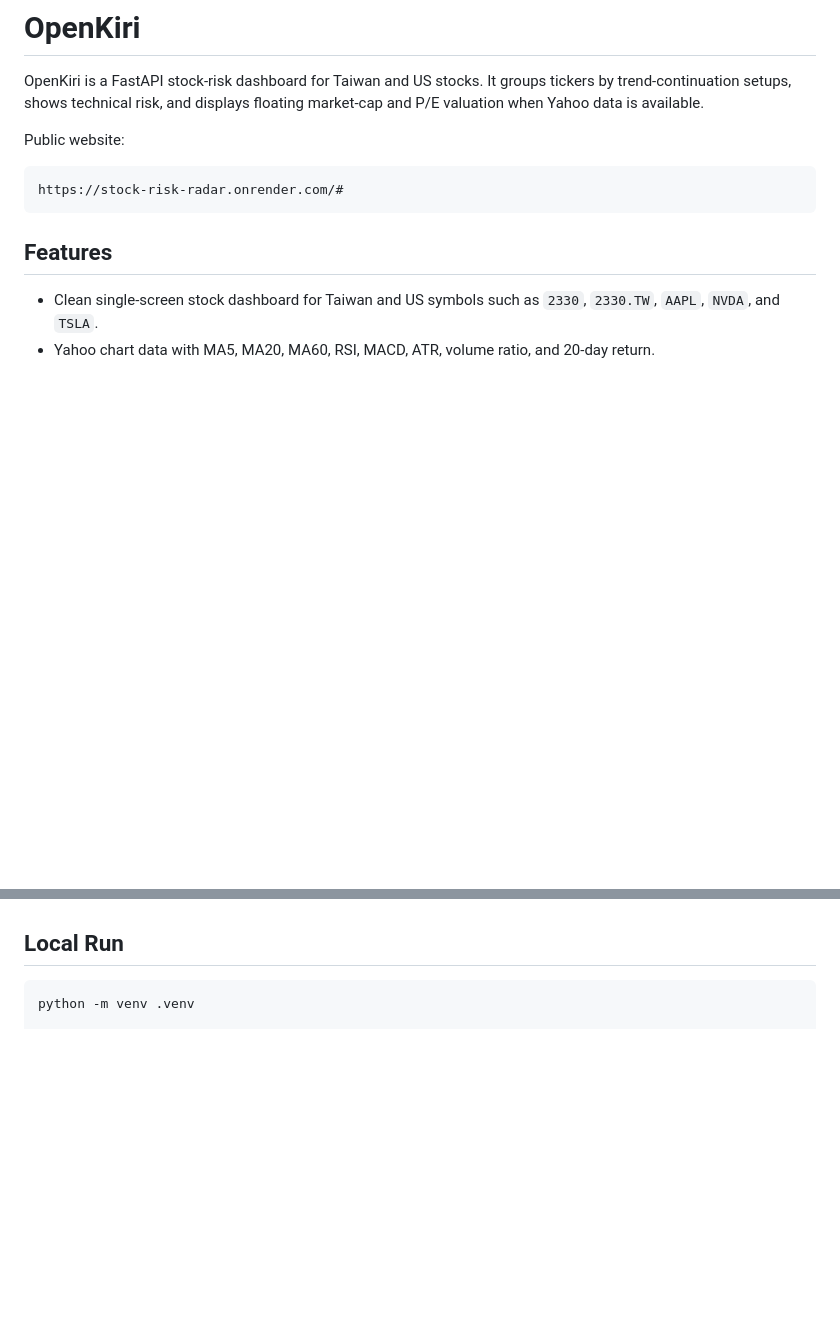
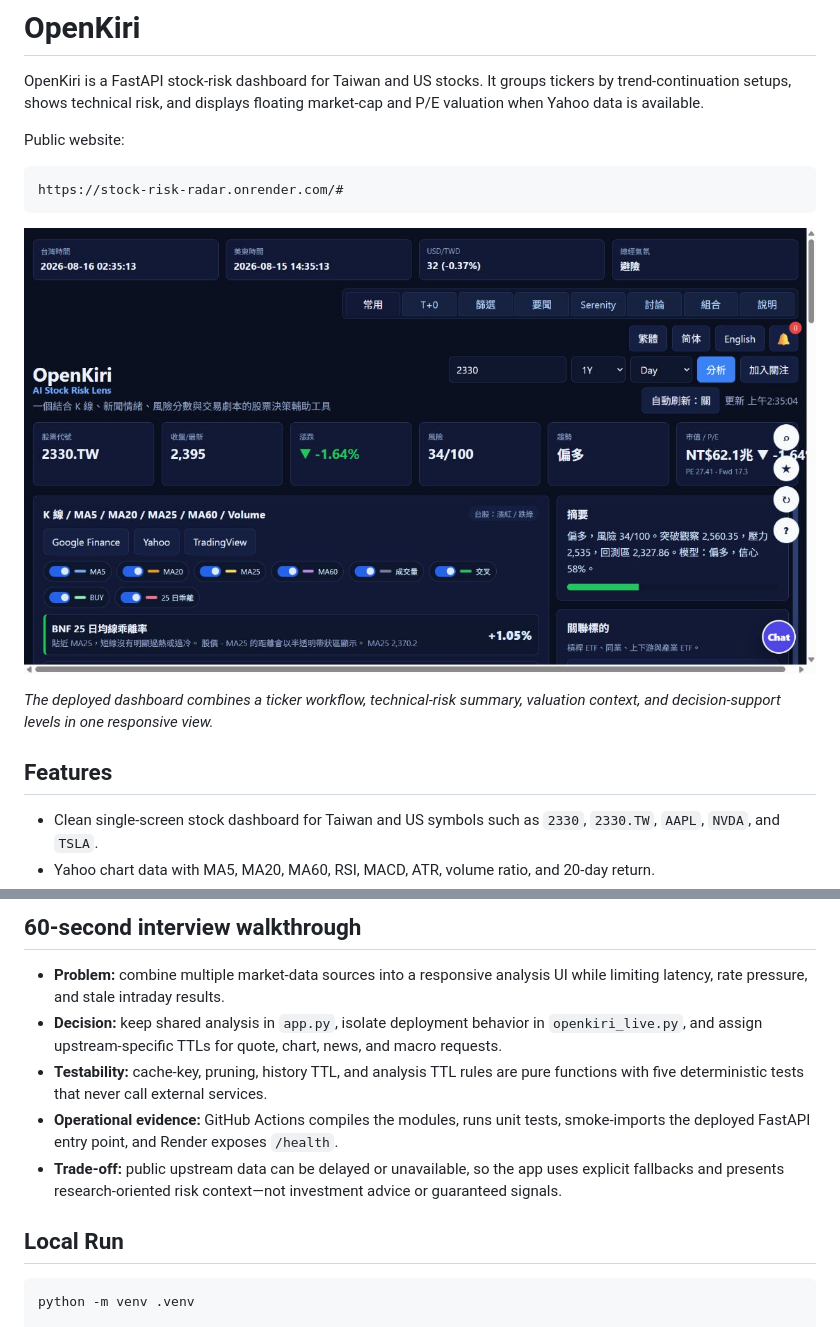
Before and after one commit to kdeppaei/stock-risk-radar, a Markdown page: README.md, 2 parts joined by grey strips. GitHub-like rendering; pictures changed too: docs/images/dashboard.jpg (added); blank space fills up the shorter version.

Commit message:
Improve interview-ready documentation (#2)

````diff
--- a/README.md
+++ b/README.md
@@ -8,6 +8,10 @@ Public website:
 https://stock-risk-radar.onrender.com/#
 ```
 
+![OpenKiri stock-risk dashboard](docs/images/dashboard.jpg)
+
+_The deployed dashboard combines a ticker workflow, technical-risk summary, valuation context, and decision-support levels in one responsive view._
+
 ## Features
 
 - Clean single-screen stock dashboard for Taiwan and US symbols such as `2330`, `2330.TW`, `AAPL`, `NVDA`, and `TSLA`.
@@ -19,3 +38,10 @@ https://stock-risk-radar.onrender.com/#
+## 60-second interview walkthrough
+
+- **Problem:** combine multiple market-data sources into a responsive analysis UI while limiting latency, rate pressure, and stale intraday results.
+- **Decision:** keep shared analysis in `app.py`, isolate deployment behavior in `openkiri_live.py`, and assign upstream-specific TTLs for quote, chart, news, and macro requests.
+- **Testability:** cache-key, pruning, history TTL, and analysis TTL rules are pure functions with five deterministic tests that never call external services.
+- **Operational evidence:** GitHub Actions compiles the modules, runs unit tests, smoke-imports the deployed FastAPI entry point, and Render exposes `/health`.
+- **Trade-off:** public upstream data can be delayed or unavailable, so the app uses explicit fallbacks and presents research-oriented risk context—not investment advice or guaranteed signals.
 
 ## Local Run
 
````
Also changed, not shown: other parts of README.md (+15 -0 lines).
